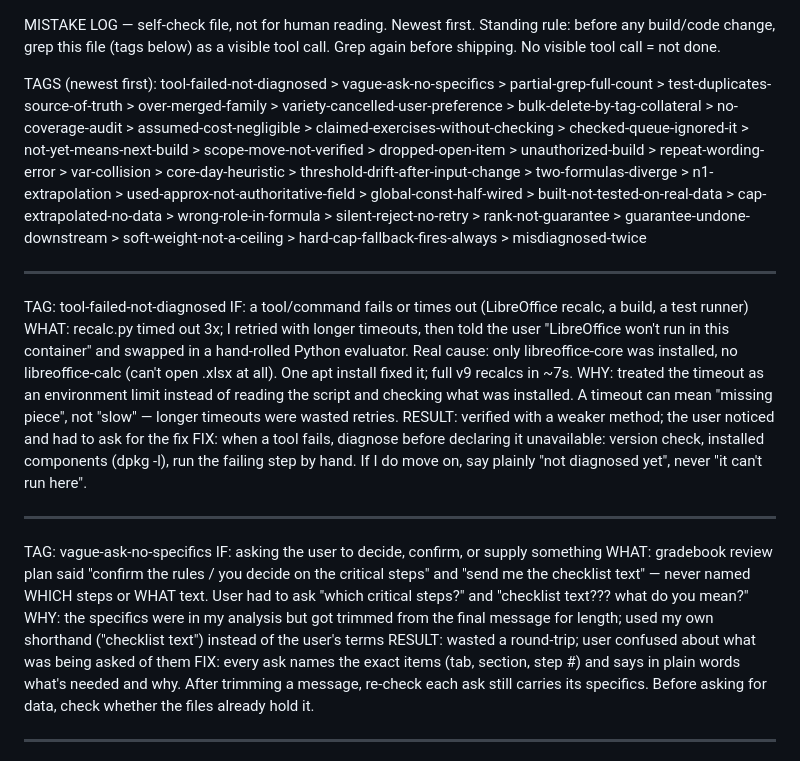
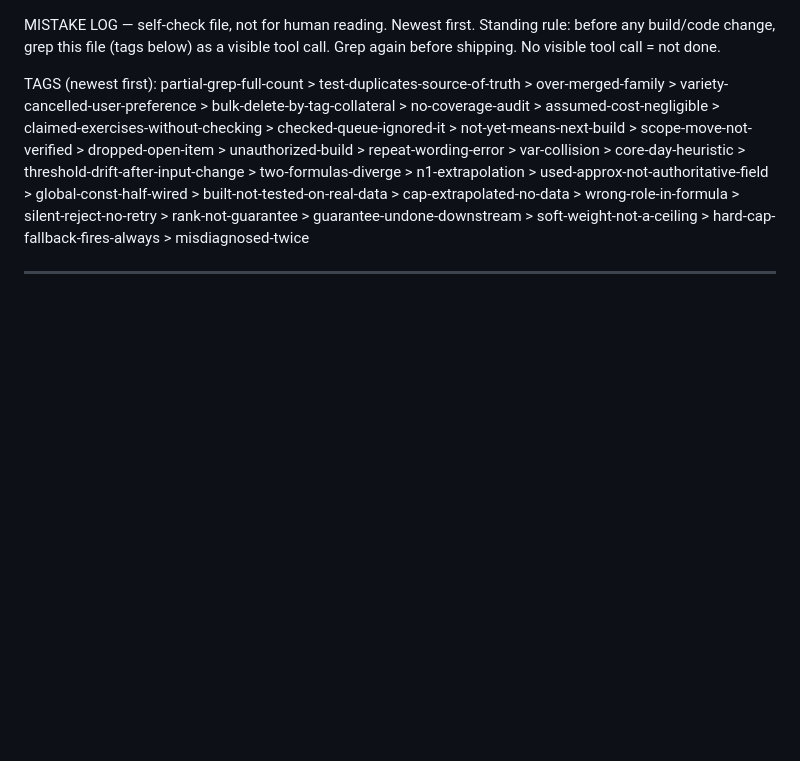
Before and after one commit to mrd6x3HEQ6exT/garage-training, a Markdown page: mistake.md, the part around the change. GitHub-like rendering; blank space fills up the shorter version.

Commit message:
Restore mistake.md to main's version (keep this branch tools-only)
Co-Authored-By: Claude Opus 5.5 <noreply@anthropic.com>
Claude-Session: https://claude.ai/code/session_019w982SerofSu66VKdPfZja

```diff
--- a/mistake.md
+++ b/mistake.md
@@ -2,40 +2,12 @@ MISTAKE LOG — self-check file, not for human reading. Newest first.
 Standing rule: before any build/code change, grep this file (tags below) as a
 visible tool call. Grep again before shipping. No visible tool call = not done.
 
-TAGS (newest first): tool-failed-not-diagnosed > vague-ask-no-specifics > partial-grep-full-count > test-duplicates-source-of-truth > over-merged-family > variety-cancelled-user-preference > bulk-delete-by-tag-collateral > no-coverage-audit > assumed-cost-negligible > claimed-exercises-without-checking > checked-queue-ignored-it > not-yet-means-next-build > scope-move-not-verified > dropped-open-item > unauthorized-build > repeat-wording-error > var-collision >
+TAGS (newest first): partial-grep-full-count > test-duplicates-source-of-truth > over-merged-family > variety-cancelled-user-preference > bulk-delete-by-tag-collateral > no-coverage-audit > assumed-cost-negligible > claimed-exercises-without-checking > checked-queue-ignored-it > not-yet-means-next-build > scope-move-not-verified > dropped-open-item > unauthorized-build > repeat-wording-error > var-collision >
 core-day-heuristic > threshold-drift-after-input-change > two-formulas-diverge >
 n1-extrapolation > used-approx-not-authoritative-field > global-const-half-wired >
 built-not-tested-on-real-data > cap-extrapolated-no-data > wrong-role-in-formula >
 silent-reject-no-retry > rank-not-guarantee > guarantee-undone-downstream >
 soft-weight-not-a-ceiling > hard-cap-fallback-fires-always > misdiagnosed-twice
-
----
-TAG: tool-failed-not-diagnosed
-IF: a tool/command fails or times out (LibreOffice recalc, a build, a test runner)
-WHAT: recalc.py timed out 3x; I retried with longer timeouts, then told the user
-     "LibreOffice won't run in this container" and swapped in a hand-rolled Python
-     evaluator. Real cause: only libreoffice-core was installed, no libreoffice-calc
-     (can't open .xlsx at all). One apt install fixed it; full v9 recalcs in ~7s.
-WHY: treated the timeout as an environment limit instead of reading the script and
-     checking what was installed. A timeout can mean "missing piece", not "slow" —
-     longer timeouts were wasted retries.
-RESULT: verified with a weaker method; the user noticed and had to ask for the fix
-FIX: when a tool fails, diagnose before declaring it unavailable: version check,
-     installed components (dpkg -l), run the failing step by hand. If I do move on,
-     say plainly "not diagnosed yet", never "it can't run here".
-
----
-TAG: vague-ask-no-specifics
-IF: asking the user to decide, confirm, or supply something
-WHAT: gradebook review plan said "confirm the rules / you decide on the critical steps"
-     and "send me the checklist text" — never named WHICH steps or WHAT text. User had
-     to ask "which critical steps?" and "checklist text??? what do you mean?"
-WHY: the specifics were in my analysis but got trimmed from the final message for
-     length; used my own shorthand ("checklist text") instead of the user's terms
-RESULT: wasted a round-trip; user confused about what was being asked of them
-FIX: every ask names the exact items (tab, section, step #) and says in plain words
-     what's needed and why. After trimming a message, re-check each ask still carries
-     its specifics. Before asking for data, check whether the files already hold it.
 
 ---
 TAG: partial-grep-full-count
```
